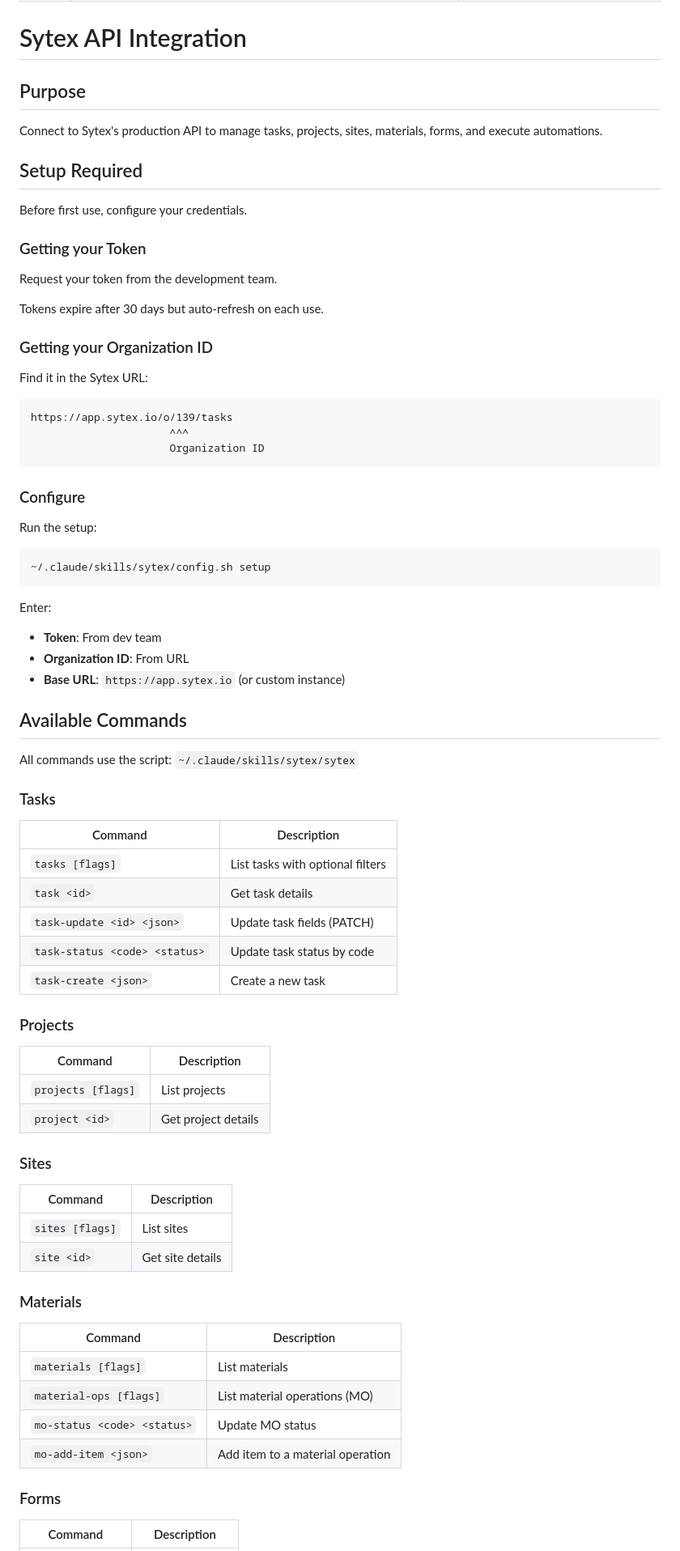
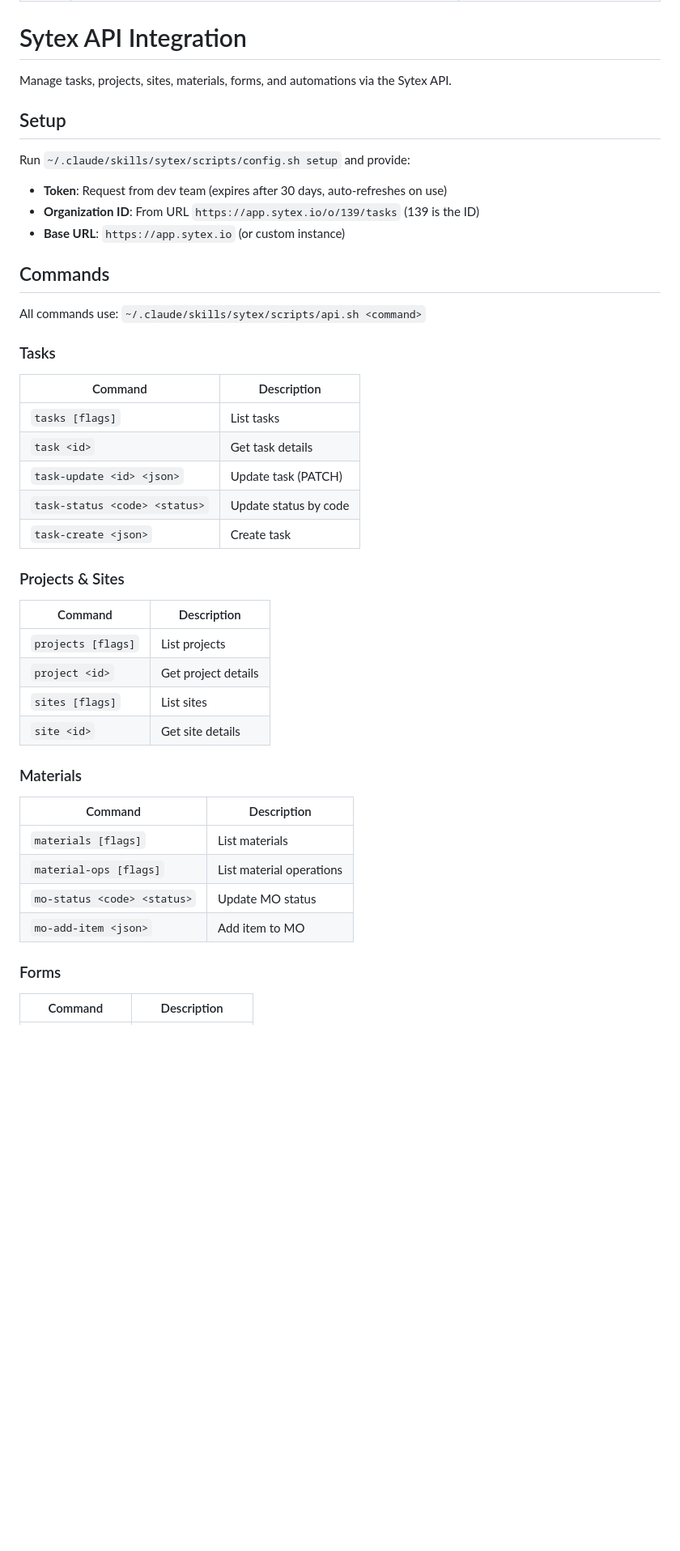
Before and after one commit to Sytex/agent-skills, a Markdown page: skills/sytex/SKILL.md, the part around one of its changes. Shown at 81% size. Rendered like a GitHub page; blank space fills up the shorter version.

````diff
--- a/skills/sytex/SKILL.md
+++ b/skills/sytex/SKILL.md
@@ -6,80 +6,44 @@ allowed-tools: Read, Bash(~/.claude/skills/sytex/*:*)
 
 # Sytex API Integration
 
-## Purpose
+Manage tasks, projects, sites, materials, forms, and automations via the Sytex API.
 
-Connect to Sytex's production API to manage tasks, projects, sites, materials, forms, and execute automations.
+## Setup
 
-## Setup Required
-
-Before first use, configure your credentials.
-
-### Getting your Token
-
-Request your token from the development team.
-
-Tokens expire after 30 days but auto-refresh on each use.
-
-### Getting your Organization ID
-
-Find it in the Sytex URL:
-```
-https://app.sytex.io/o/139/tasks
-                      ^^^
-                      Organization ID
-```
-
-### Configure
-
-Run the setup:
-
-```bash
-~/.claude/skills/sytex/config.sh setup
-```
-
-Enter:
-- **Token**: From dev team
-- **Organization ID**: From URL
+Run `~/.claude/skills/sytex/scripts/config.sh setup` and provide:
+- **Token**: Request from dev team (expires after 30 days, auto-refreshes on use)
+- **Organization ID**: From URL `https://app.sytex.io/o/139/tasks` (139 is the ID)
 - **Base URL**: `https://app.sytex.io` (or custom instance)
 
-## Available Commands
+## Commands
 
-All commands use the script: `~/.claude/skills/sytex/sytex`
+All commands use: `~/.claude/skills/sytex/scripts/api.sh <command>`
 
 ### Tasks
-
 | Command | Description |
 |---------|-------------|
-| `tasks [flags]` | List tasks with optional filters |
+| `tasks [flags]` | List tasks |
 | `task <id>` | Get task details |
-| `task-update <id> <json>` | Update task fields (PATCH) |
-| `task-status <code> <status>` | Update task status by code |
-| `task-create <json>` | Create a new task |
+| `task-update <id> <json>` | Update task (PATCH) |
+| `task-status <code> <status>` | Update status by code |
+| `task-create <json>` | Create task |
 
-### Projects
-
+### Projects & Sites
 | Command | Description |
 |---------|-------------|
 | `projects [flags]` | List projects |
 | `project <id>` | Get project details |
-
-### Sites
-
-| Command | Description |
-|---------|-------------|
 | `sites [flags]` | List sites |
 | `site <id>` | Get site details |
 
 ### Materials
-
 | Command | Description |
 |---------|-------------|
 | `materials [flags]` | List materials |
-| `material-ops [flags]` | List material operations (MO) |
+| `material-ops [flags]` | List material operations |
 | `mo-status <code> <status>` | Update MO status |
-| `mo-add-item <json>` | Add item to a material operation |
+| `mo-add-item <json>` | Add item to MO |
 
 ### Forms
-
 | Command | Description |
 |---------|-------------|
````
Also changed, not shown: other parts of skills/sytex/SKILL.md (+32 -136 lines), skills/sytex/FORM_TEMPLATES.md (added, +101 -0 lines).
